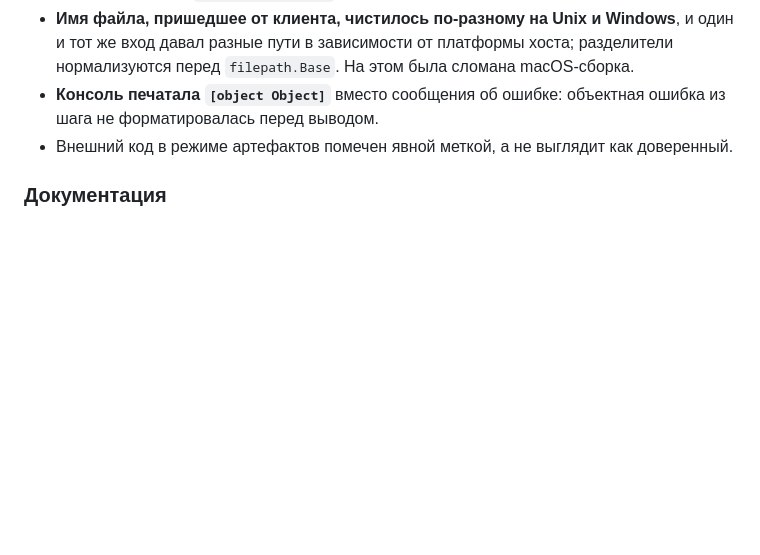
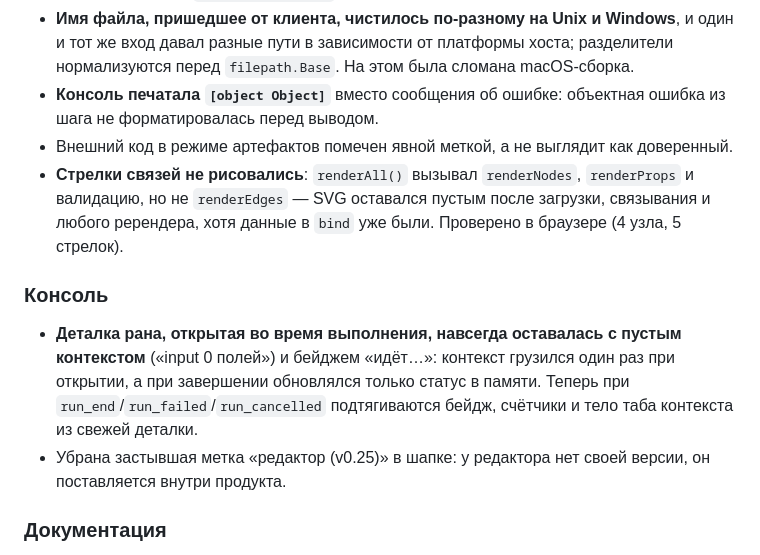
Before and after one commit to wykserdex/wedra, a Markdown page: CHANGELOG.md, the part around the change. GitHub-like rendering; blank space fills up the shorter version.

Commit message:
ченджлог 0.34.0: контекст деталки, метка редактора, стрелки связей

```diff
--- a/CHANGELOG.md
+++ b/CHANGELOG.md
@@ -150,6 +150,20 @@ YAML: symlink-escape и настоящий TLS-рукожатинг с само
   ошибка из шага не форматировалась перед выводом.
 - Внешний код в режиме артефактов помечен явной меткой, а не выглядит как
   доверенный.
+- **Стрелки связей не рисовались**: `renderAll()` вызывал `renderNodes`,
+  `renderProps` и валидацию, но не `renderEdges` — SVG оставался пустым после
+  загрузки, связывания и любого ререндера, хотя данные в `bind` уже были.
+  Проверено в браузере (4 узла, 5 стрелок).
+
+### Консоль
+
+- **Деталка рана, открытая во время выполнения, навсегда оставалась с пустым
+  контекстом** («input 0 полей») и бейджем «идёт…»: контекст грузился один раз
+  при открытии, а при завершении обновлялся только статус в памяти. Теперь при
+  `run_end`/`run_failed`/`run_cancelled` подтягиваются бейдж, счётчики и тело
+  таба контекста из свежей деталки.
+- Убрана застывшая метка «редактор (v0.25)» в шапке: у редактора нет своей
+  версии, он поставляется внутри продукта.
 
 ### Документация
 
```
